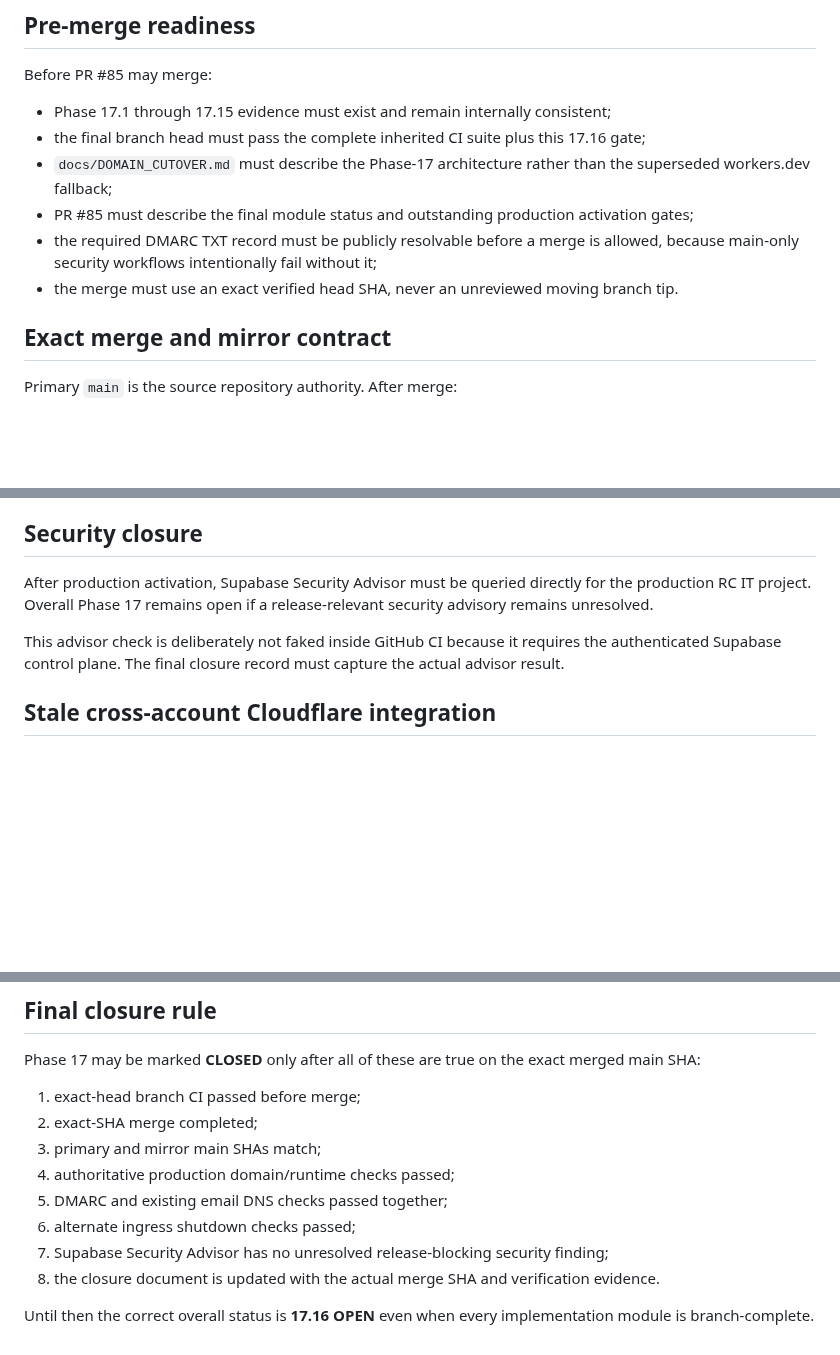
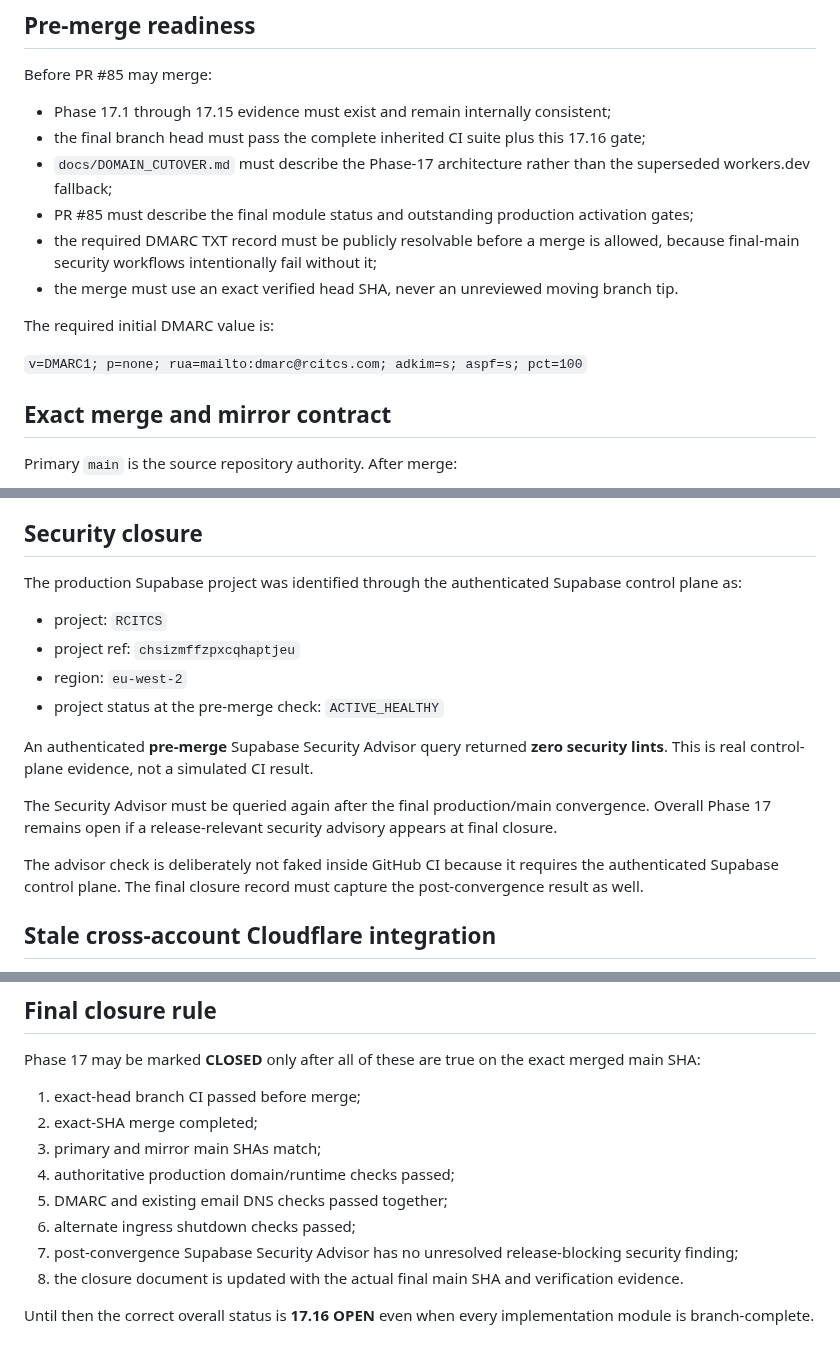
Before and after one commit to RCITCS/RC_IT_CONSULTING_SERVICES, a Markdown page: docs/PHASE_17_16_EXACT_SHA_CLOSURE.md, 3 parts joined by grey strips. Drawn GitHub-style; blank space fills up the shorter version.

Commit message:
docs(phase17): record authenticated Supabase security pre-closure evidence

```diff
--- a/docs/PHASE_17_16_EXACT_SHA_CLOSURE.md
+++ b/docs/PHASE_17_16_EXACT_SHA_CLOSURE.md
@@ -16,8 +16,12 @@ Before PR #85 may merge:
 - the final branch head must pass the complete inherited CI suite plus this 17.16 gate;
 - `docs/DOMAIN_CUTOVER.md` must describe the Phase-17 architecture rather than the superseded workers.dev fallback;
 - PR #85 must describe the final module status and outstanding production activation gates;
-- the required DMARC TXT record must be publicly resolvable before a merge is allowed, because main-only security workflows intentionally fail without it;
+- the required DMARC TXT record must be publicly resolvable before a merge is allowed, because final-main security workflows intentionally fail without it;
 - the merge must use an exact verified head SHA, never an unreviewed moving branch tip.
+
+The required initial DMARC value is:
+
+`v=DMARC1; p=none; rua=mailto:dmarc@rcitcs.com; adkim=s; aspf=s; pct=100`
 
 ## Exact merge and mirror contract
 
@@ -46,9 +50,18 @@ The final runtime topology must simultaneously prove:
 
 ## Security closure
 
-After production activation, Supabase Security Advisor must be queried directly for the production RC IT project. Overall Phase 17 remains open if a release-relevant security advisory remains unresolved.
+The production Supabase project was identified through the authenticated Supabase control plane as:
 
-This advisor check is deliberately not faked inside GitHub CI because it requires the authenticated Supabase control plane. The final closure record must capture the actual advisor result.
+- project: `RCITCS`
+- project ref: `chsizmffzpxcqhaptjeu`
+- region: `eu-west-2`
+- project status at the pre-merge check: `ACTIVE_HEALTHY`
+
+An authenticated **pre-merge** Supabase Security Advisor query returned **zero security lints**. This is real control-plane evidence, not a simulated CI result.
+
+The Security Advisor must be queried again after the final production/main convergence. Overall Phase 17 remains open if a release-relevant security advisory appears at final closure.
+
+The advisor check is deliberately not faked inside GitHub CI because it requires the authenticated Supabase control plane. The final closure record must capture the post-convergence result as well.
 
 ## Stale cross-account Cloudflare integration
 
@@ -66,7 +79,7 @@ Phase 17 may be marked **CLOSED** only after all of these are true on the exact
 4. authoritative production domain/runtime checks passed;
 5. DMARC and existing email DNS checks passed together;
 6. alternate ingress shutdown checks passed;
-7. Supabase Security Advisor has no unresolved release-blocking security finding;
-8. the closure document is updated with the actual merge SHA and verification evidence.
+7. post-convergence Supabase Security Advisor has no unresolved release-blocking security finding;
+8. the closure document is updated with the actual final main SHA and verification evidence.
 
 Until then the correct overall status is **17.16 OPEN** even when every implementation module is branch-complete.
```
Also changed, not shown: other parts of docs/PHASE_17_16_EXACT_SHA_CLOSURE.md (+1 -1 lines).
